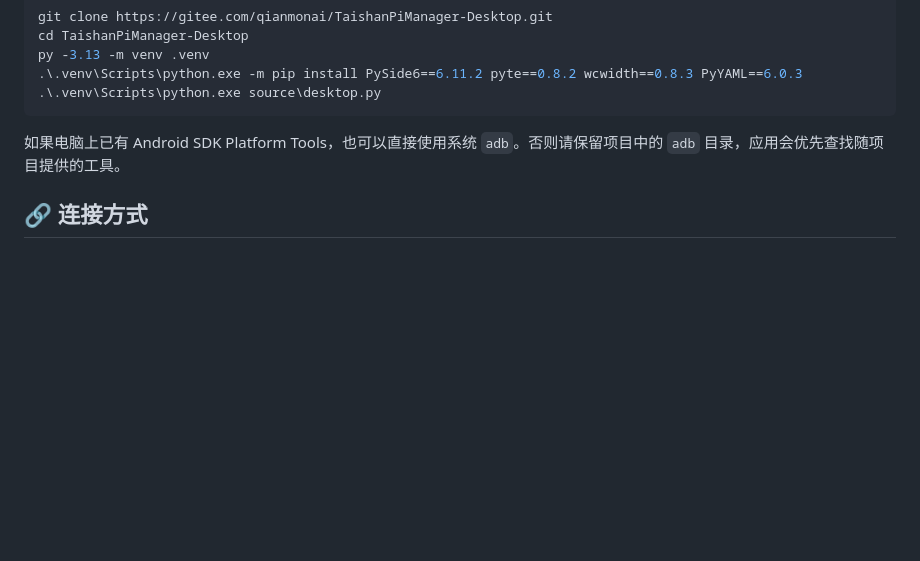
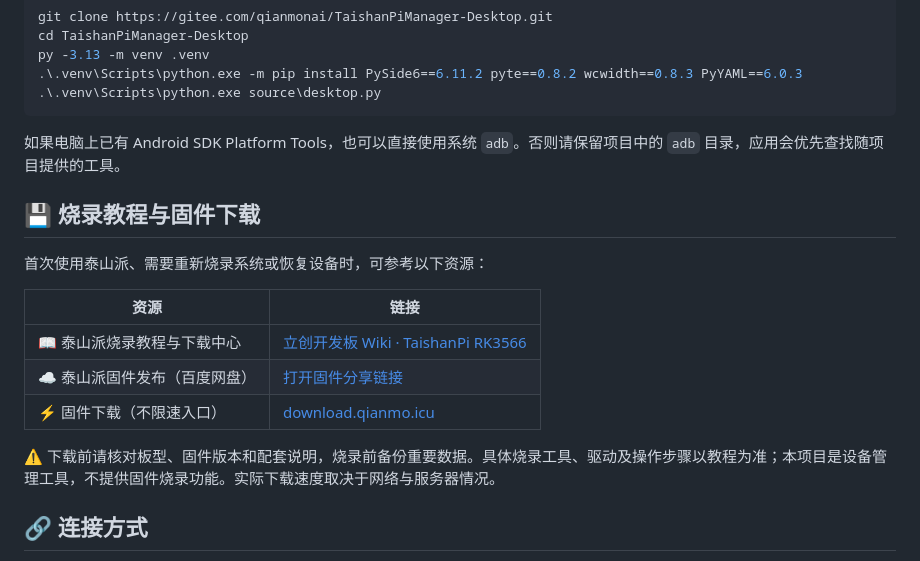
Before and after one commit to QianmoNai/TaishanPiManager-Desktop, a Markdown page: README.md, the part around the change. GitHub-like rendering; blank space fills up the shorter version.

Commit message:
Add flashing tutorial and firmware download links to README

```diff
--- a/README.md
+++ b/README.md
@@ -96,6 +96,18 @@ py -3.13 -m venv .venv
 
 如果电脑上已有 Android SDK Platform Tools，也可以直接使用系统 `adb`。否则请保留项目中的 `adb` 目录，应用会优先查找随项目提供的工具。
 
+## 💾 烧录教程与固件下载
+
+首次使用泰山派、需要重新烧录系统或恢复设备时，可参考以下资源：
+
+| 资源 | 链接 |
+| --- | --- |
+| 📖 泰山派烧录教程与下载中心 | [立创开发板 Wiki · TaishanPi RK3566](https://wiki.lckfb.com/zh-hans/tspi-rk3566/download-center.html) |
+| ☁️ 泰山派固件发布（百度网盘） | [打开固件分享链接](https://pan.baidu.com/s/5esrmrCqZJGSMTMqvXbYOtA) |
+| ⚡ 固件下载（不限速入口） | [download.qianmo.icu](https://download.qianmo.icu/files/) |
+
+⚠️ 下载前请核对板型、固件版本和配套说明，烧录前备份重要数据。具体烧录工具、驱动及操作步骤以教程为准；本项目是设备管理工具，不提供固件烧录功能。实际下载速度取决于网络与服务器情况。
+
 ## 🔗 连接方式
 
 - 🔌 USB ADB：适合首次配置、救援和没有网络的设备。
```
